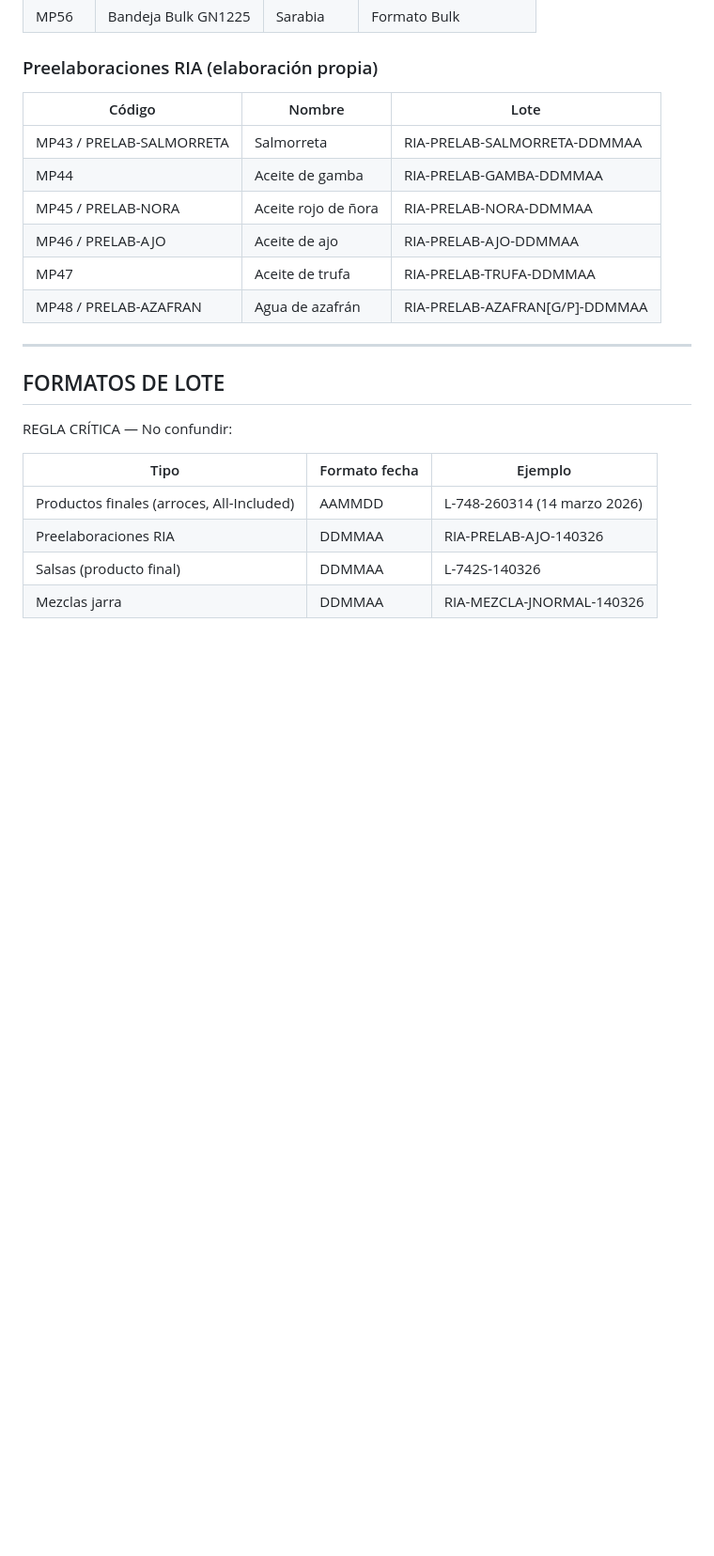
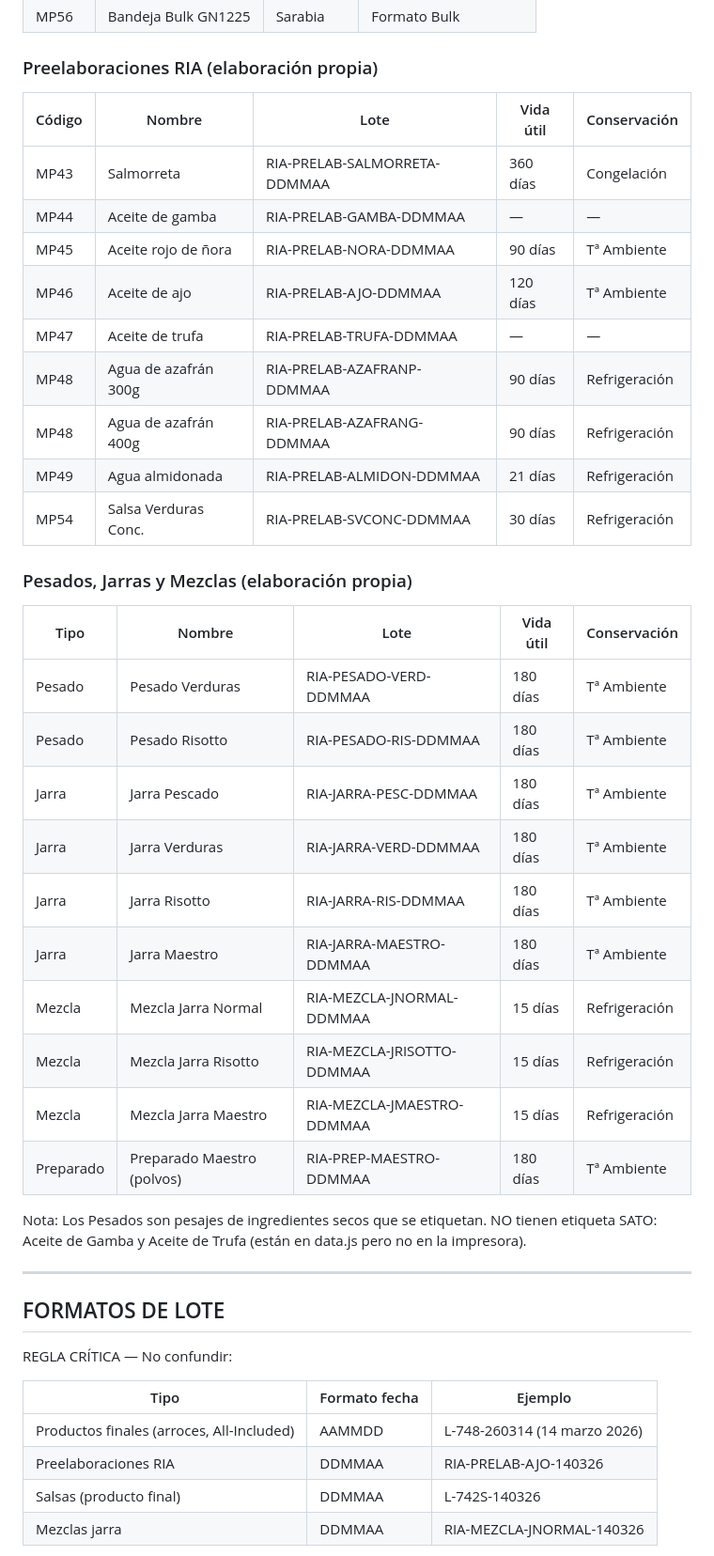
Before and after one commit to cquerol2-alt/calidad, a Markdown page: skills/ria-diagramas/SKILL.md, the part around the change. Shown at 94% size. Rendered like a GitHub page; blank space fills up the shorter version.

Commit message:
Actualizar SKILL.md: añadir todos los productos intermedios (pesados, jarras, mezclas, preparados) con vida útil y conservación desde etiquetas SATO
Co-Authored-By: Claude Opus 4.6 <noreply@anthropic.com>

```diff
--- a/skills/ria-diagramas/SKILL.md
+++ b/skills/ria-diagramas/SKILL.md
@@ -140,14 +140,34 @@ Cada salsa va dentro de la caja de su arroz correspondiente.
 
 ### Preelaboraciones RIA (elaboración propia)
 
-| Código | Nombre | Lote |
-|--------|--------|------|
-| MP43 / PRELAB-SALMORRETA | Salmorreta | RIA-PRELAB-SALMORRETA-DDMMAA |
-| MP44 | Aceite de gamba | RIA-PRELAB-GAMBA-DDMMAA |
-| MP45 / PRELAB-NORA | Aceite rojo de ñora | RIA-PRELAB-NORA-DDMMAA |
-| MP46 / PRELAB-AJO | Aceite de ajo | RIA-PRELAB-AJO-DDMMAA |
-| MP47 | Aceite de trufa | RIA-PRELAB-TRUFA-DDMMAA |
-| MP48 / PRELAB-AZAFRAN | Agua de azafrán | RIA-PRELAB-AZAFRAN[G/P]-DDMMAA |
+| Código | Nombre | Lote | Vida útil | Conservación |
+|--------|--------|------|-----------|--------------|
+| MP43 | Salmorreta | RIA-PRELAB-SALMORRETA-DDMMAA | 360 días | Congelación |
+| MP44 | Aceite de gamba | RIA-PRELAB-GAMBA-DDMMAA | — | — |
+| MP45 | Aceite rojo de ñora | RIA-PRELAB-NORA-DDMMAA | 90 días | Tª Ambiente |
+| MP46 | Aceite de ajo | RIA-PRELAB-AJO-DDMMAA | 120 días | Tª Ambiente |
+| MP47 | Aceite de trufa | RIA-PRELAB-TRUFA-DDMMAA | — | — |
+| MP48 | Agua de azafrán 300g | RIA-PRELAB-AZAFRANP-DDMMAA | 90 días | Refrigeración |
+| MP48 | Agua de azafrán 400g | RIA-PRELAB-AZAFRANG-DDMMAA | 90 días | Refrigeración |
+| MP49 | Agua almidonada | RIA-PRELAB-ALMIDON-DDMMAA | 21 días | Refrigeración |
+| MP54 | Salsa Verduras Conc. | RIA-PRELAB-SVCONC-DDMMAA | 30 días | Refrigeración |
+
+### Pesados, Jarras y Mezclas (elaboración propia)
+
+| Tipo | Nombre | Lote | Vida útil | Conservación |
+|------|--------|------|-----------|--------------|
+| Pesado | Pesado Verduras | RIA-PESADO-VERD-DDMMAA | 180 días | Tª Ambiente |
+| Pesado | Pesado Risotto | RIA-PESADO-RIS-DDMMAA | 180 días | Tª Ambiente |
+| Jarra | Jarra Pescado | RIA-JARRA-PESC-DDMMAA | 180 días | Tª Ambiente |
+| Jarra | Jarra Verduras | RIA-JARRA-VERD-DDMMAA | 180 días | Tª Ambiente |
+| Jarra | Jarra Risotto | RIA-JARRA-RIS-DDMMAA | 180 días | Tª Ambiente |
+| Jarra | Jarra Maestro | RIA-JARRA-MAESTRO-DDMMAA | 180 días | Tª Ambiente |
+| Mezcla | Mezcla Jarra Normal | RIA-MEZCLA-JNORMAL-DDMMAA | 15 días | Refrigeración |
+| Mezcla | Mezcla Jarra Risotto | RIA-MEZCLA-JRISOTTO-DDMMAA | 15 días | Refrigeración |
+| Mezcla | Mezcla Jarra Maestro | RIA-MEZCLA-JMAESTRO-DDMMAA | 15 días | Refrigeración |
+| Preparado | Preparado Maestro (polvos) | RIA-PREP-MAESTRO-DDMMAA | 180 días | Tª Ambiente |
+
+Nota: Los Pesados son pesajes de ingredientes secos que se etiquetan. NO tienen etiqueta SATO: Aceite de Gamba y Aceite de Trufa (están en data.js pero no en la impresora).
 
 ---
 
```
